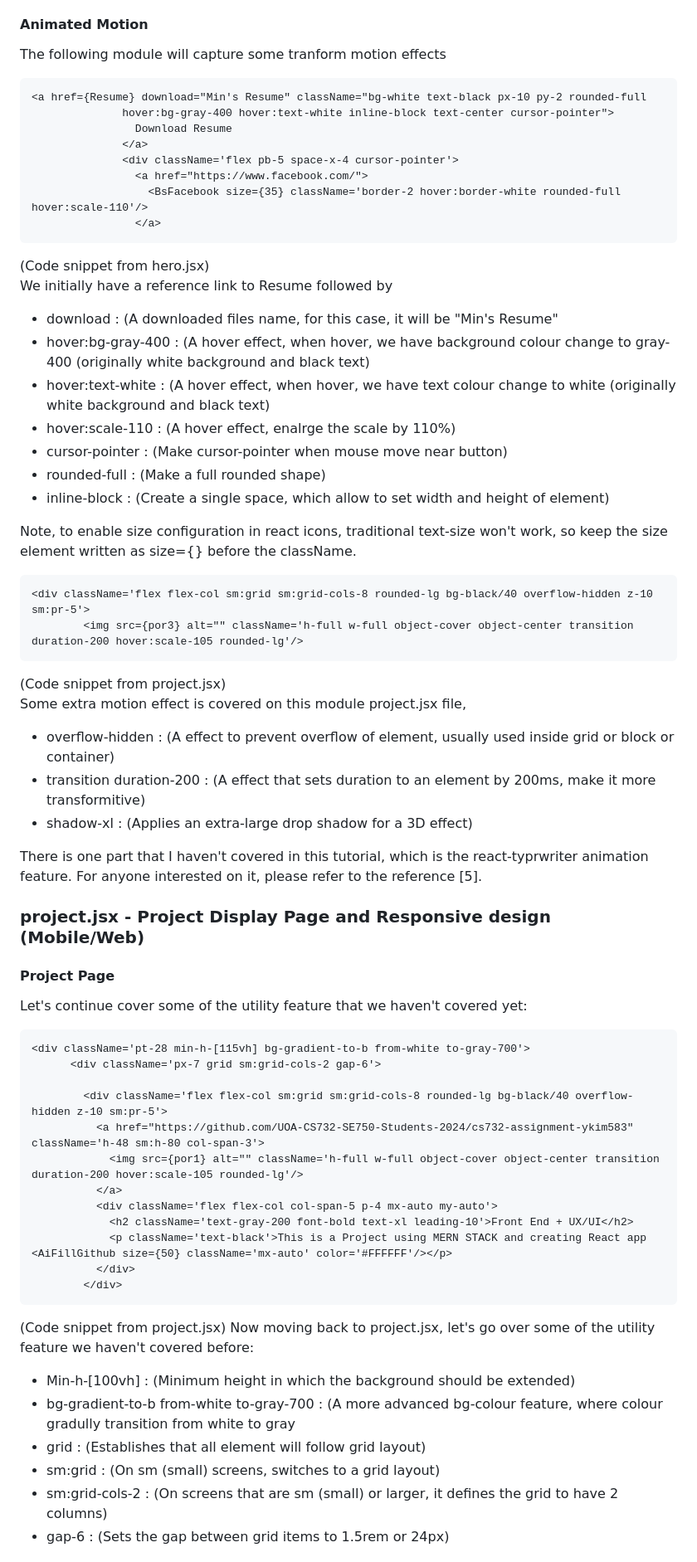
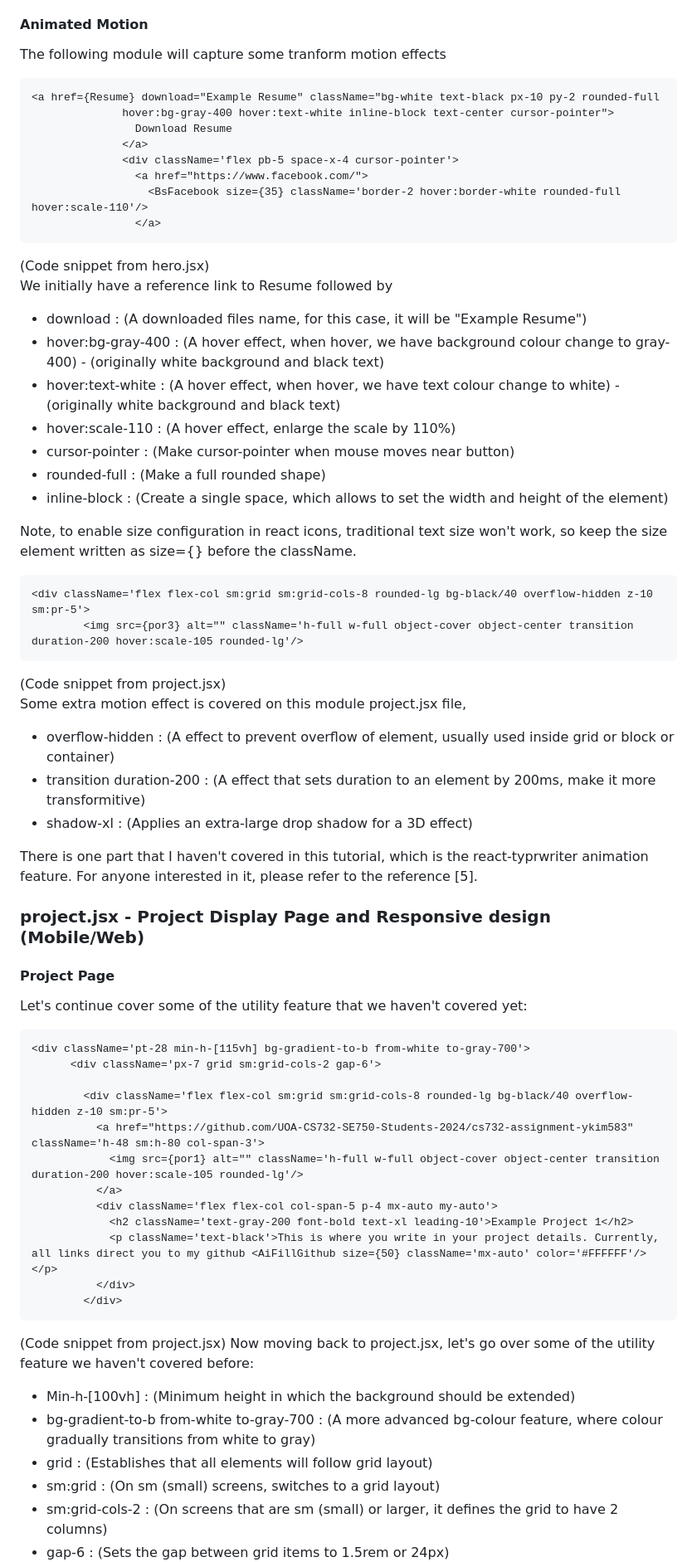
Before and after one commit to ykim583/personal-portfolio, a Markdown page: README.md, the part around one of its changes. Shown at 83% size. GitHub-like rendering.

````diff
--- a/README.md
+++ b/README.md
@@ -178,9 +204,11 @@ One noticeable feature is this time, we've styles our our background as image in
 - text-slate-300 : (Text color of an element to a specific shade of slate gray) <br/>
 
 #### Animated Motion
+
 The following module will capture some tranform motion effects
+
 ```
-<a href={Resume} download="Min's Resume" className="bg-white text-black px-10 py-2 rounded-full
+<a href={Resume} download="Example Resume" className="bg-white text-black px-10 py-2 rounded-full
               hover:bg-gray-400 hover:text-white inline-block text-center cursor-pointer">
                 Download Resume
               </a>
@@ -189,34 +217,40 @@ The following module will capture some tranform motion effects
                   <BsFacebook size={35} className='border-2 hover:border-white rounded-full hover:scale-110'/>
                 </a>
 ```
+
 (Code snippet from hero.jsx) <br/>
 We initially have a reference link to Resume followed by
-- download : (A downloaded files name, for this case, it will be "Min's Resume" <br/>
-- hover:bg-gray-400 : (A hover effect, when hover, we have background colour change to gray-400 (originally white background and black text) <br/>
-- hover:text-white : (A hover effect, when hover, we have text colour change to white (originally white background and black text) <br/>
-- hover:scale-110 : (A hover effect, enalrge the scale by 110%) <br/>
-- cursor-pointer : (Make cursor-pointer when mouse move near button) <br/>
+
+- download : (A downloaded files name, for this case, it will be "Example Resume") <br/>
+- hover:bg-gray-400 : (A hover effect, when hover, we have background colour change to gray-400) - (originally white background and black text) <br/>
+- hover:text-white : (A hover effect, when hover, we have text colour change to white) - (originally white background and black text) <br/>
+- hover:scale-110 : (A hover effect, enlarge the scale by 110%) <br/>
+- cursor-pointer : (Make cursor-pointer when mouse moves near button) <br/>
 - rounded-full : (Make a full rounded shape) <br/>
-- inline-block : (Create a single space, which allow to set width and height of element) <br/>
+- inline-block : (Create a single space, which allows to set the width and height of the element) <br/>
 
-Note, to enable size configuration in react icons, traditional text-size won't work, so keep the size element written as size={} before the className.
+Note, to enable size configuration in react icons, traditional text size won't work, so keep the size element written as size={} before the className.
 
 ```
 <div className='flex flex-col sm:grid sm:grid-cols-8 rounded-lg bg-black/40 overflow-hidden z-10 sm:pr-5'>
         <img src={por3} alt="" className='h-full w-full object-cover object-center transition duration-200 hover:scale-105 rounded-lg'/>
 ```
+
 (Code snippet from project.jsx) <br/>
 Some extra motion effect is covered on this module project.jsx file, <br/>
+
 - overflow-hidden : (A effect to prevent overflow of element, usually used inside grid or block or container) <br/>
 - transition duration-200 : (A effect that sets duration to an element by 200ms, make it more transformitive) <br/>
-- shadow-xl : (Applies an extra-large drop shadow for a 3D effect)  <br/>
+- shadow-xl : (Applies an extra-large drop shadow for a 3D effect) <br/>
 
-There is one part that I haven't covered in this tutorial, which is the react-typrwriter animation feature. For anyone interested on it, please refer to the reference [5].
+There is one part that I haven't covered in this tutorial, which is the react-typrwriter animation feature. For anyone interested in it, please refer to the reference [5].
 
 ### <a name="ch3.3"> project.jsx - Project Display Page and Responsive design (Mobile/Web) </a>
 
 #### Project Page
+
 Let's continue cover some of the utility feature that we haven't covered yet:
+
 ```
 <div className='pt-28 min-h-[115vh] bg-gradient-to-b from-white to-gray-700'>
       <div className='px-7 grid sm:grid-cols-2 gap-6'>
@@ -226,16 +260,18 @@ Let's continue cover some of the utility feature that we haven't covered yet:
             <img src={por1} alt="" className='h-full w-full object-cover object-center transition duration-200 hover:scale-105 rounded-lg'/>
           </a>
           <div className='flex flex-col col-span-5 p-4 mx-auto my-auto'>
-            <h2 className='text-gray-200 font-bold text-xl leading-10'>Front End + UX/UI</h2>
-            <p className='text-black'>This is a Project using MERN STACK and creating React app <AiFillGithub size={50} className='mx-auto' color='#FFFFFF'/></p>
+            <h2 className='text-gray-200 font-bold text-xl leading-10'>Example Project 1</h2>
+            <p className='text-black'>This is where you write in your project details. Currently, all links direct you to my github <AiFillGithub size={50} className='mx-auto' color='#FFFFFF'/></p>
           </div>
         </div>
 ```
+
 (Code snippet from project.jsx)
 Now moving back to project.jsx, let's go over some of the utility feature we haven't covered before: <br/>
+
 - Min-h-[100vh] : (Minimum height in which the background should be extended) <br/>
-- bg-gradient-to-b from-white to-gray-700 : (A more advanced bg-colour feature, where colour gradully transition from white to gray
-- grid : (Establishes that all element will follow grid layout)
+- bg-gradient-to-b from-white to-gray-700 : (A more advanced bg-colour feature, where colour gradually transitions from white to gray)
+- grid : (Establishes that all elements will follow grid layout)
 - sm:grid : (On sm (small) screens, switches to a grid layout) <br/>
 - sm:grid-cols-2 : (On screens that are sm (small) or larger, it defines the grid to have 2 columns) <br/>
 - gap-6 : (Sets the gap between grid items to 1.5rem or 24px) <br/>
````
Also changed, not shown: other parts of README.md (+93 -54 lines), Resources/Responsive.png (added), 6 other files.
